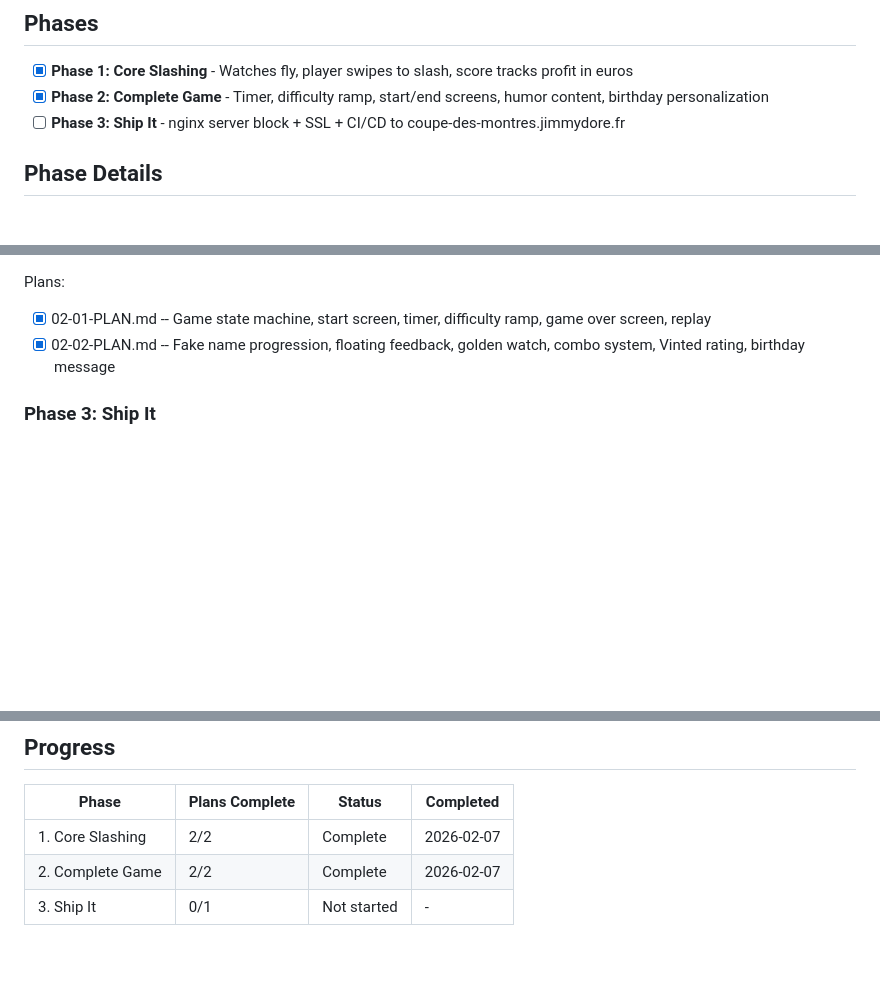
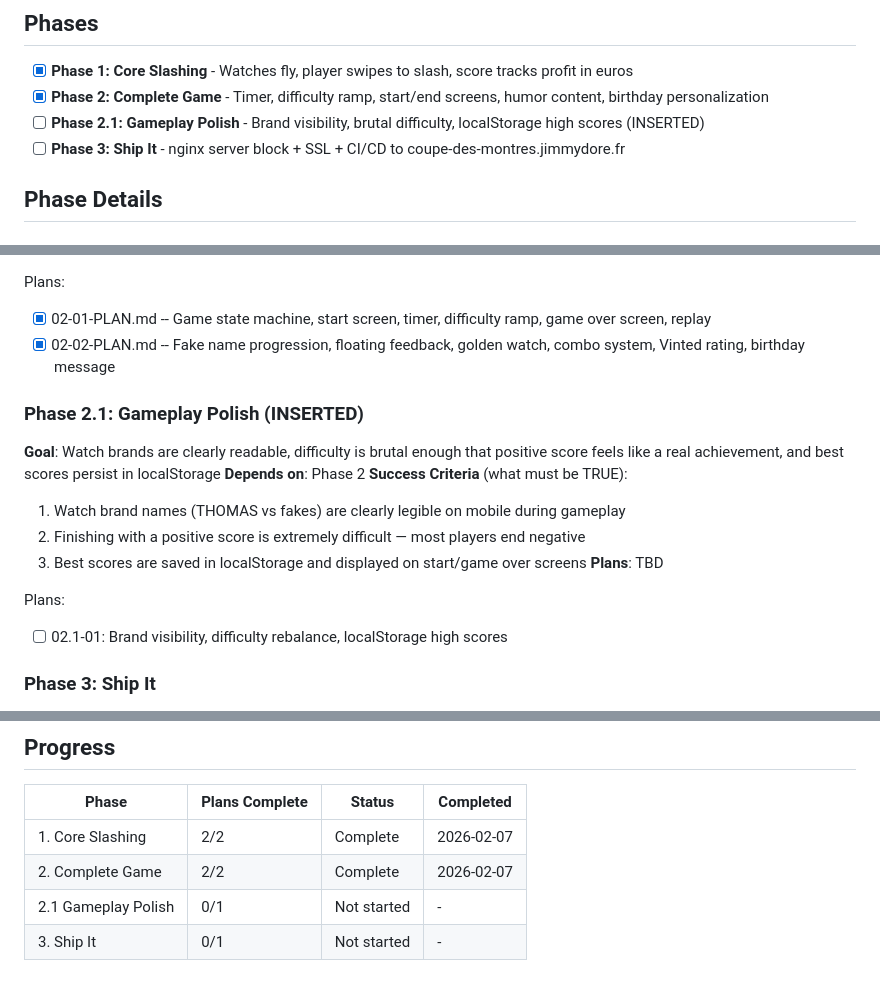
Before and after one commit to JimmyDore/thomas_birthday, a Markdown page: .planning/ROADMAP.md, 3 parts joined by grey strips. Rendered like a GitHub page; blank space fills up the shorter version.

Commit message:
docs: insert Phase 2.1 (Gameplay Polish) before deploy
Absorbs 3 pending todos:
- Brand visibility improvement
- Brutal difficulty rebalance
- localStorage high scores

```diff
--- a/.planning/ROADMAP.md
+++ b/.planning/ROADMAP.md
@@ -8,6 +8,7 @@ Watch Ninja ships in three phases: build the core slashing mechanics first so th
 
 - [x] **Phase 1: Core Slashing** - Watches fly, player swipes to slash, score tracks profit in euros
 - [x] **Phase 2: Complete Game** - Timer, difficulty ramp, start/end screens, humor content, birthday personalization
+- [ ] **Phase 2.1: Gameplay Polish** - Brand visibility, brutal difficulty, localStorage high scores (INSERTED)
 - [ ] **Phase 3: Ship It** - nginx server block + SSL + CI/CD to coupe-des-montres.jimmydore.fr
 
 ## Phase Details
@@ -44,6 +45,18 @@ Plans:
 - [x] 02-01-PLAN.md -- Game state machine, start screen, timer, difficulty ramp, game over screen, replay
 - [x] 02-02-PLAN.md -- Fake name progression, floating feedback, golden watch, combo system, Vinted rating, birthday message
 
+### Phase 2.1: Gameplay Polish (INSERTED)
+**Goal**: Watch brands are clearly readable, difficulty is brutal enough that positive score feels like a real achievement, and best scores persist in localStorage
+**Depends on**: Phase 2
+**Success Criteria** (what must be TRUE):
+  1. Watch brand names (THOMAS vs fakes) are clearly legible on mobile during gameplay
+  2. Finishing with a positive score is extremely difficult — most players end negative
+  3. Best scores are saved in localStorage and displayed on start/game over screens
+**Plans**: TBD
+
+Plans:
+- [ ] 02.1-01: Brand visibility, difficulty rebalance, localStorage high scores
+
 ### Phase 3: Ship It
 **Goal**: The game is live at coupe-des-montres.jimmydore.fr with HTTPS and auto-deploys on push
 **Depends on**: Phase 2
@@ -63,4 +76,5 @@ Plans:
 |-------|----------------|--------|-----------|
 | 1. Core Slashing | 2/2 | Complete | 2026-02-07 |
 | 2. Complete Game | 2/2 | Complete | 2026-02-07 |
+| 2.1 Gameplay Polish | 0/1 | Not started | - |
 | 3. Ship It | 0/1 | Not started | - |
```
Also changed, not shown: .planning/STATE.md (+5 -4 lines).
